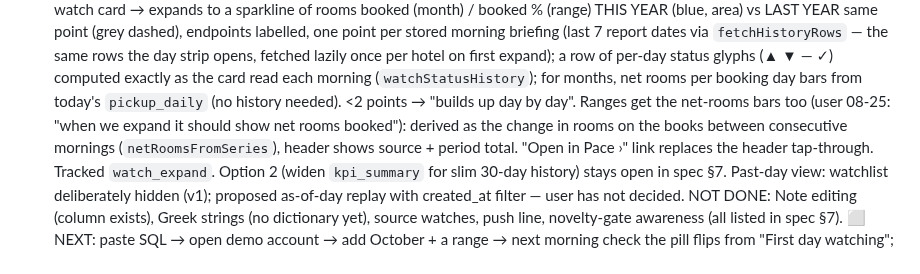
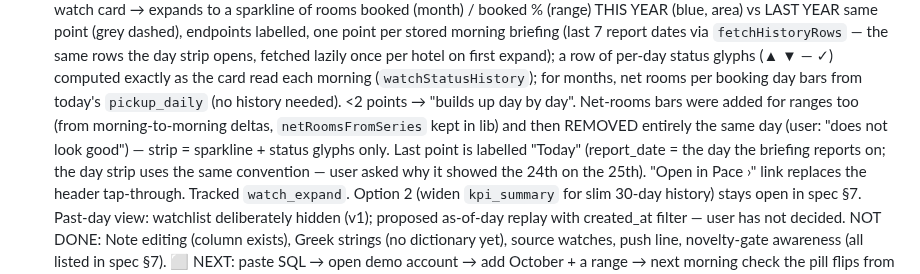
Before and after one commit to dkaryp13hbis/firstlight-agent, a Markdown page: docs/ENGINEERING_LOG.md, the part around the change. Drawn GitHub-style.

Commit message:
Log: watchlist trend bars removed, Today label
Co-Authored-By: Claude Fable 5 <noreply@anthropic.com>

```diff
--- a/docs/ENGINEERING_LOG.md
+++ b/docs/ENGINEERING_LOG.md
@@ -228,7 +228,7 @@ Potidea old-daemon decommission, Protel real-rooms + season-dates queries.
   expand); a row of per-day status glyphs (▲ ▼ — ✓) computed exactly as
   the card read each morning (`watchStatusHistory`); for months, net
   rooms per booking day bars from today's `pickup_daily` (no history
-  needed). <2 points → "builds up day by day". Ranges get the net-rooms bars too (user 08-25: "when we expand it should show net rooms booked"): derived as the change in rooms on the books between consecutive mornings (`netRoomsFromSeries`), header shows source + period total. "Open in Pace ›" link
+  needed). <2 points → "builds up day by day". Net-rooms bars were added for ranges too (from morning-to-morning deltas, `netRoomsFromSeries` kept in lib) and then REMOVED entirely the same day (user: "does not look good") — strip = sparkline + status glyphs only. Last point is labelled "Today" (report_date = the day the briefing reports on; the day strip uses the same convention — user asked why it showed the 24th on the 25th). "Open in Pace ›" link
   replaces the header tap-through. Tracked `watch_expand`. Option 2
   (widen `kpi_summary` for slim 30-day history) stays open in spec §7.
   Past-day view: watchlist deliberately hidden (v1); proposed as-of-day
```
